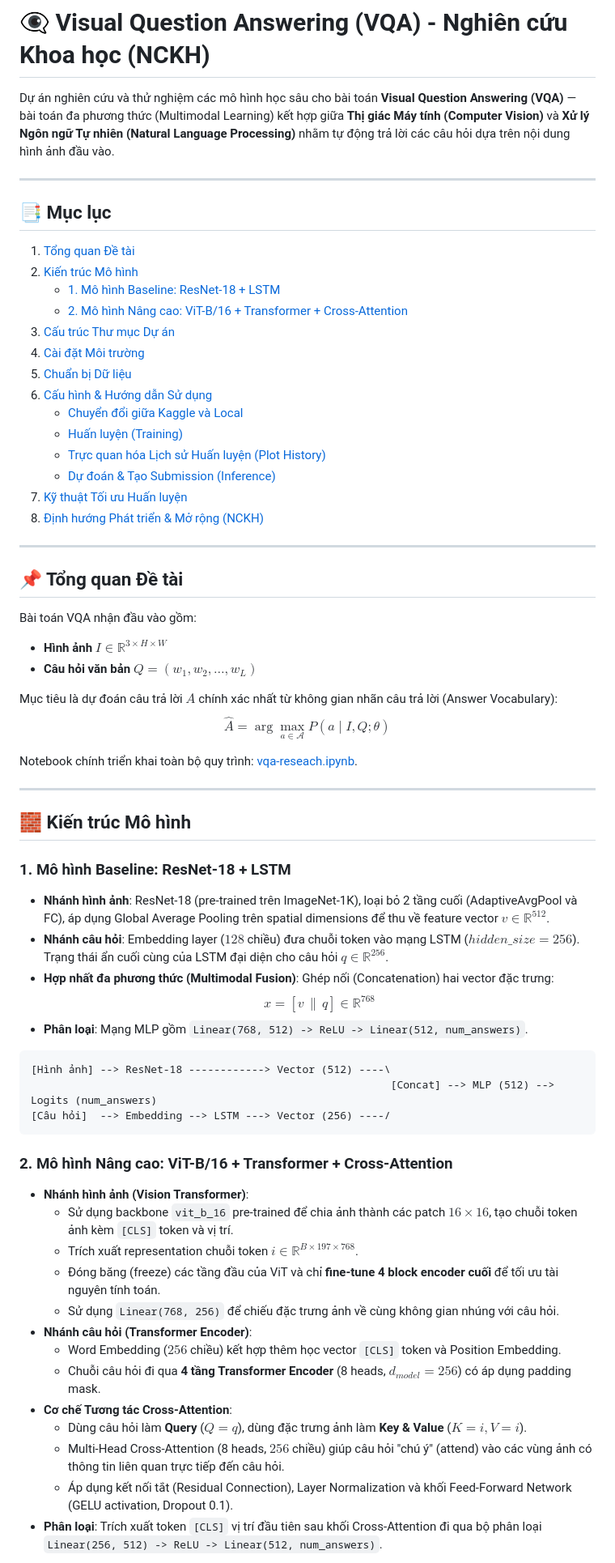
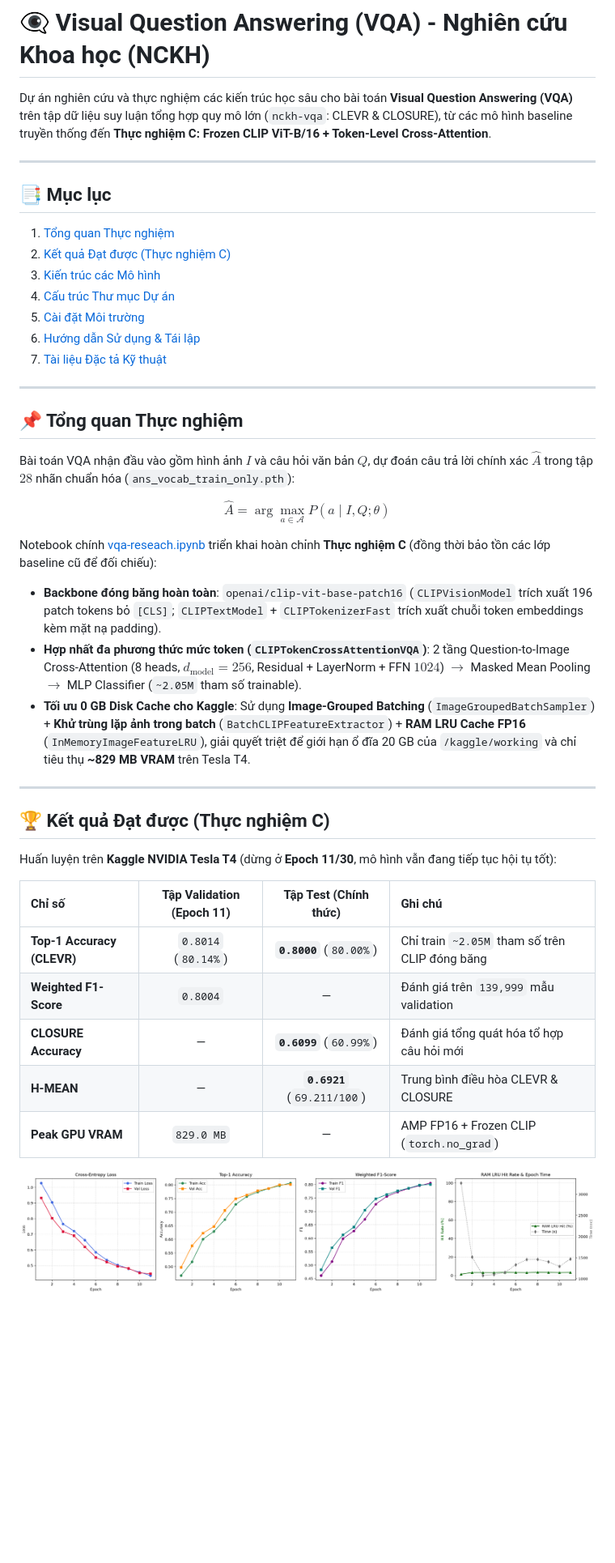
Before and after one commit to BaoPhucxD14022006/VQA, a Markdown page: README.md, the part around one of its changes. Shown at 81% size. GitHub-like rendering; pictures changed too: outputs/clip_crossattn_history.png (added); blank space fills up the shorter version.

````diff
--- a/README.md
+++ b/README.md
@@ -1,67 +1,44 @@
 # 👁️‍🗨️ Visual Question Answering (VQA) - Nghiên cứu Khoa học (NCKH)
 
-Dự án nghiên cứu và thử nghiệm các mô hình học sâu cho bài toán **Visual Question Answering (VQA)** — bài toán đa phương thức (Multimodal Learning) kết hợp giữa **Thị giác Máy tính (Computer Vision)** và **Xử lý Ngôn ngữ Tự nhiên (Natural Language Processing)** nhằm tự động trả lời các câu hỏi dựa trên nội dung hình ảnh đầu vào.
+Dự án nghiên cứu và thực nghiệm các kiến trúc học sâu cho bài toán **Visual Question Answering (VQA)** trên tập dữ liệu suy luận tổng hợp quy mô lớn (`nckh-vqa`: CLEVR & CLOSURE), từ các mô hình baseline truyền thống đến **Thực nghiệm C: Frozen CLIP ViT-B/16 + Token-Level Cross-Attention**.
 
 ---
 
 ## 📑 Mục lục
-1. [Tổng quan Đề tài](#-tổng-quan-đề-tài)
-2. [Kiến trúc Mô hình](#-kiến-trúc-mô-hình)
-   - [1. Mô hình Baseline: ResNet-18 + LSTM](#1-mô-hình-baseline-resnet-18--lstm)
-   - [2. Mô hình Nâng cao: ViT-B/16 + Transformer + Cross-Attention](#2-mô-hình-nâng-cao-vit-b16--transformer--cross-attention)
-3. [Cấu trúc Thư mục Dự án](#-cấu-trúc-thư-mục-dự-án)
-4. [Cài đặt Môi trường](#-cài-đặt-môi-trường)
-5. [Chuẩn bị Dữ liệu](#-chuẩn-bị-dữ-liệu)
-6. [Cấu hình & Hướng dẫn Sử dụng](#-cấu-hình--hướng-dẫn-sử-dụng)
-   - [Chuyển đổi giữa Kaggle và Local](#chuyển-đổi-giữa-kaggle-và-local)
-   - [Huấn luyện (Training)](#huấn-luyện-training)
-   - [Trực quan hóa Lịch sử Huấn luyện (Plot History)](#trực-quan-hóa-lịch-sử-huấn-luyện-plot-history)
-   - [Dự đoán & Tạo Submission (Inference)](#dự-đoán--tạo-submission-inference)
-7. [Kỹ thuật Tối ưu Huấn luyện](#-kỹ-thuật-tối-ưu-huấn-luyện)
-8. [Định hướng Phát triển & Mở rộng (NCKH)](#-định-hướng-phát-triển--mở-rộng-nckh)
+1. [Tổng quan Thực nghiệm](#-tổng-quan-thực-nghiệm)
+2. [Kết quả Đạt được (Thực nghiệm C)](#-kết-quả-đạt-được-thực-nghiệm-c)
+3. [Kiến trúc các Mô hình](#-kiến-trúc-các-mô-hình)
+4. [Cấu trúc Thư mục Dự án](#-cấu-trúc-thư-mục-dự-án)
+5. [Cài đặt Môi trường](#-cài-đặt-môi-trường)
+6. [Hướng dẫn Sử dụng & Tái lập](#-hướng-dẫn-sử-dụng--tái-lập)
+7. [Tài liệu Đặc tả Kỹ thuật](#-tài-liệu-đặc-tả-kỹ-thuật)
 
 ---
 
-## 📌 Tổng quan Đề tài
+## 📌 Tổng quan Thực nghiệm
 
-Bài toán VQA nhận đầu vào gồm:
-- **Hình ảnh** $I \in \mathbb{R}^{3 \times H \times W}$
-- **Câu hỏi văn bản** $Q = (w_1, w_2, \dots, w_L)$
+Bài toán VQA nhận đầu vào gồm hình ảnh $I$ và câu hỏi văn bản $Q$, dự đoán câu trả lời chính xác $\hat{A}$ trong tập $28$ nhãn chuẩn hóa (`ans_vocab_train_only.pth`):
 
-Mục tiêu là dự đoán câu trả lời $A$ chính xác nhất từ không gian nhãn câu trả lời (Answer Vocabulary):
 $$\hat{A} = \arg\max_{a \in \mathcal{A}} P(a \mid I, Q; \theta)$$
 
-Notebook chính triển khai toàn bộ quy trình: [vqa-reseach.ipynb](file:///d:/VQA%20-%20NCKH/vqa-reseach.ipynb).
+Notebook chính [vqa-reseach.ipynb](vqa-reseach.ipynb) triển khai hoàn chỉnh **Thực nghiệm C** (đồng thời bảo tồn các lớp baseline cũ để đối chiếu):
+- **Backbone đóng băng hoàn toàn**: `openai/clip-vit-base-patch16` (`CLIPVisionModel` trích xuất 196 patch tokens bỏ `[CLS]`; `CLIPTextModel` + `CLIPTokenizerFast` trích xuất chuỗi token embeddings kèm mặt nạ padding).
+- **Hợp nhất đa phương thức mức token (`CLIPTokenCrossAttentionVQA`)**: 2 tầng Question-to-Image Cross-Attention (8 heads, $d_{\text{model}} = 256$, Residual + LayerNorm + FFN $1024$) $\rightarrow$ Masked Mean Pooling $\rightarrow$ MLP Classifier (`~2.05M` tham số trainable).
+- **Tối ưu 0 GB Disk Cache cho Kaggle**: Sử dụng **Image-Grouped Batching** (`ImageGroupedBatchSampler`) + **Khử trùng lặp ảnh trong batch** (`BatchCLIPFeatureExtractor`) + **RAM LRU Cache FP16** (`InMemoryImageFeatureLRU`), giải quyết triệt để giới hạn ổ đĩa 20 GB của `/kaggle/working` và chỉ tiêu thụ **~829 MB VRAM** trên Tesla T4.
 
 ---
 
-## 🧱 Kiến trúc Mô hình
+## 🏆 Kết quả Đạt được (Thực nghiệm C)
 
-### 1. Mô hình Baseline: ResNet-18 + LSTM
-- **Nhánh hình ảnh**: ResNet-18 (pre-trained trên ImageNet-1K), loại bỏ 2 tầng cuối (AdaptiveAvgPool và FC), áp dụng Global Average Pooling trên spatial dimensions để thu về feature vector $v \in \mathbb{R}^{512}$.
-- **Nhánh câu hỏi**: Embedding layer ($128$ chiều) đưa chuỗi token vào mạng LSTM ($hidden\_size=256$). Trạng thái ẩn cuối cùng của LSTM đại diện cho câu hỏi $q \in \mathbb{R}^{256}$.
-- **Hợp nhất đa phương thức (Multimodal Fusion)**: Ghép nối (Concatenation) hai vector đặc trưng:
-  $$x = [v \,\|\, q] \in \mathbb{R}^{768}$$
-- **Phân loại**: Mạng MLP gồm `Linear(768, 512) -> ReLU -> Linear(512, num_answers)`.
+Huấn luyện trên **Kaggle NVIDIA Tesla T4** (dừng ở **Epoch 11/30**, mô hình vẫn đang tiếp tục hội tụ tốt):
 
-```
-[Hình ảnh] --> ResNet-18 ------------> Vector (512) ----\
-                                                         [Concat] --> MLP (512) --> Logits (num_answers)
-[Câu hỏi]  --> Embedding --> LSTM ---> Vector (256) ----/
-```
+| Chỉ số | Tập Validation (Epoch 11) | Tập Test (Chính thức) | Ghi chú |
+| :--- | :---: | :---: | :--- |
+| **Top-1 Accuracy (CLEVR)** | `0.8014` (`80.14%`) | **`0.8000`** (`80.00%`) | Chỉ train `~2.05M` tham số trên CLIP đóng băng |
+| **Weighted F1-Score** | `0.8004` | — | Đánh giá trên `139,999` mẫu validation |
+| **CLOSURE Accuracy** | — | **`0.6099`** (`60.99%`) | Đánh giá tổng quát hóa tổ hợp câu hỏi mới |
+| **H-MEAN** | — | **`0.6921`** (`69.211/100`) | Trung bình điều hòa CLEVR & CLOSURE |
+| **Peak GPU VRAM** | `829.0 MB` | — | AMP FP16 + Frozen CLIP (`torch.no_grad`) |
 
-### 2. Mô hình Nâng cao: ViT-B/16 + Transformer + Cross-Attention
-- **Nhánh hình ảnh (Vision Transformer)**:
-  - Sử dụng backbone `vit_b_16` pre-trained để chia ảnh thành các patch $16 \times 16$, tạo chuỗi token ảnh kèm `[CLS]` token và vị trí.
-  - Trích xuất representation chuỗi token $i \in \mathbb{R}^{B \times 197 \times 768}$.
-  - Đóng băng (freeze) các tầng đầu của ViT và chỉ **fine-tune 4 block encoder cuối** để tối ưu tài nguyên tính toán.
-  - Sử dụng `Linear(768, 256)` để chiếu đặc trưng ảnh về cùng không gian nhúng với câu hỏi.
-- **Nhánh câu hỏi (Transformer Encoder)**:
-  - Word Embedding ($256$ chiều) kết hợp thêm học vector `[CLS]` token và Position Embedding.
-  - Chuỗi câu hỏi đi qua **4 tầng Transformer Encoder** (8 heads, $d_{model}=256$) có áp dụng padding mask.
-- **Cơ chế Tương tác Cross-Attention**:
-  - Dùng câu hỏi làm **Query** ($Q = q$), dùng đặc trưng ảnh làm **Key & Value** ($K = i, V = i$).
-  - Multi-Head Cross-Attention (8 heads, $256$ chiều) giúp câu hỏi "chú ý" (attend) vào các vùng ảnh có thông tin liên quan trực tiếp đến câu hỏi.
-  - Áp dụng kết nối tắt (Residual Connection), Layer Normalization và khối Feed-Forward Network (GELU activation, Dropout 0.1).
-- **Phân loại**: Trích xuất token `[CLS]` vị trí đầu tiên sau khối Cross-Attention đi qua bộ phân loại `Linear(256, 512) -> ReLU -> Linear(512, num_answers)`.
+![Biểu đồ quá trình huấn luyện Thực nghiệm C](outputs/clip_crossattn_history.png)
 
````
Also changed, not shown: other parts of README.md (+50 -169 lines), docs/spec.md (added, +150 -0 lines), 6 other files.
